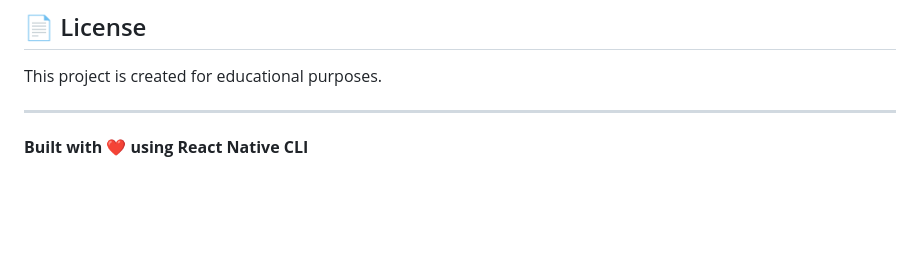
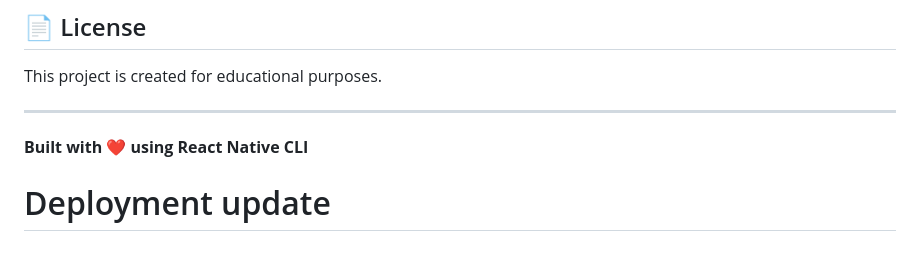
Before and after one commit to skillspherefyp-ui/SkillSphere, a Markdown page: AppAndroidSS/README.md, the part around the change. Drawn GitHub-style; blank space fills up the shorter version.

```diff
--- a/AppAndroidSS/README.md
+++ b/AppAndroidSS/README.md
@@ -291,3 +291,4 @@ This project is created for educational purposes.
 ---
 
 **Built with ❤️ using React Native CLI**
+# Deployment update
```
